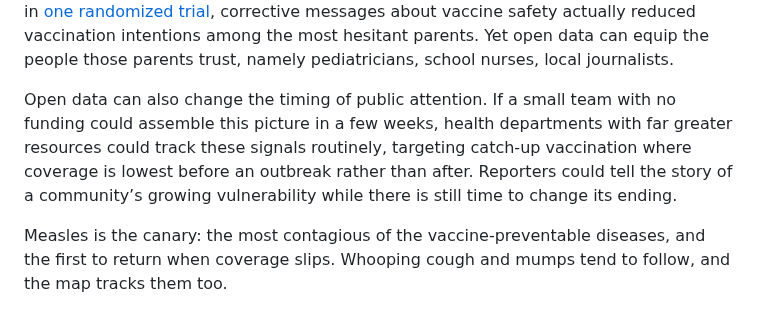
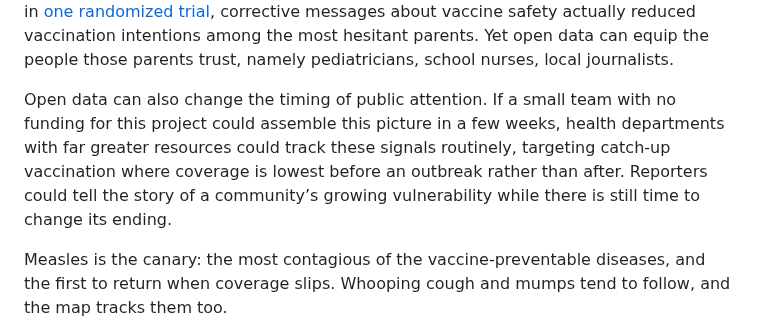
Before and after one commit to Data4ThePeople/DiseaseVaccinationMap, a Markdown page: posts/measles-public-data-warning/POST.md, the part around the change. Drawn GitHub-style.

Commit message:
measles-public-data-warning: no funding for this project
Co-Authored-By: Claude Opus 5.5 (1M context) <noreply@anthropic.com>

```diff
--- a/posts/measles-public-data-warning/POST.md
+++ b/posts/measles-public-data-warning/POST.md
@@ -54,7 +54,7 @@ This assumes of course that these clinicians have the numbers in a form they can
 
 Such tools have limits.  Whether and when the virus reaches a community is partly chance.  State-level data hide local variation, and reported coverage can lag behind reality.  Nor will data alone persuade a parent who has decided vaccines are dangerous; in [one randomized trial](https://doi.org/10.1542/peds.2013-2365), corrective messages about vaccine safety actually reduced vaccination intentions among the most hesitant parents. Yet open data can equip the people those parents trust, namely pediatricians, school nurses, local journalists.
 
-Open data can also change the timing of public attention. If a small team with no funding could assemble this picture in a few weeks, health departments with far greater resources could track these signals routinely, targeting catch-up vaccination where coverage is lowest before an outbreak rather than after.  Reporters could tell the story of a community’s growing vulnerability while there is still time to change its ending.
+Open data can also change the timing of public attention. If a small team with no funding for this project could assemble this picture in a few weeks, health departments with far greater resources could track these signals routinely, targeting catch-up vaccination where coverage is lowest before an outbreak rather than after.  Reporters could tell the story of a community’s growing vulnerability while there is still time to change its ending.
 
 Measles is the canary: the most contagious of the vaccine-preventable diseases, and the first to return when coverage slips. Whooping cough and mumps tend to follow, and the map tracks them too.
 
```
